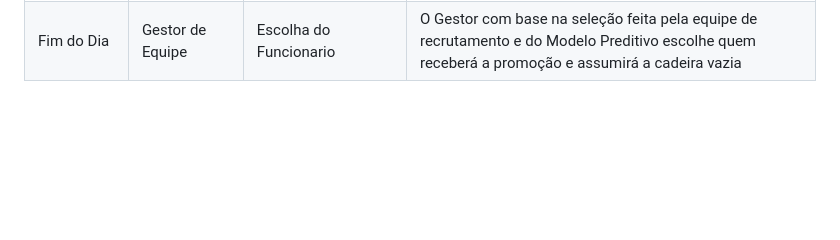
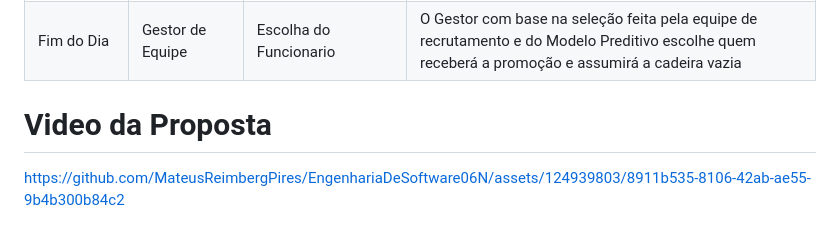
Before and after one commit to MateusReimbergPires/EngenhariaDeSoftware06N, a Markdown page: README.md, the part around the change. GitHub-like rendering; blank space fills up the shorter version.

Commit message:
add Video

```diff
--- a/README.md
+++ b/README.md
@@ -35,3 +35,6 @@ No cotidiano de um cenário de negócios que utiliza modelos preditivos para an
 | Meio da Manhã | Candidatos | Agendamento de Entrevistas | O recrutador entra em contato com os funcionarios, para descobrir potenciais adições valiosas para a equipe. |
 | Início da Tarde | Gestor de Equipe | Decisão de Contratação | O gestor de equipe colabora com o recrutador para escolher o candidato ideal, consciente do impacto na dinâmica da equipe. |
 | Fim do Dia | Gestor de Equipe | Escolha do Funcionario | O Gestor com base na seleção feita pela equipe de recrutamento e do Modelo Preditivo escolhe quem receberá a promoção e assumirá a cadeira vazia |
+
+# Video da Proposta
+https://github.com/MateusReimbergPires/EngenhariaDeSoftware06N/assets/124939803/8911b535-8106-42ab-ae55-9b4b300b84c2
```
